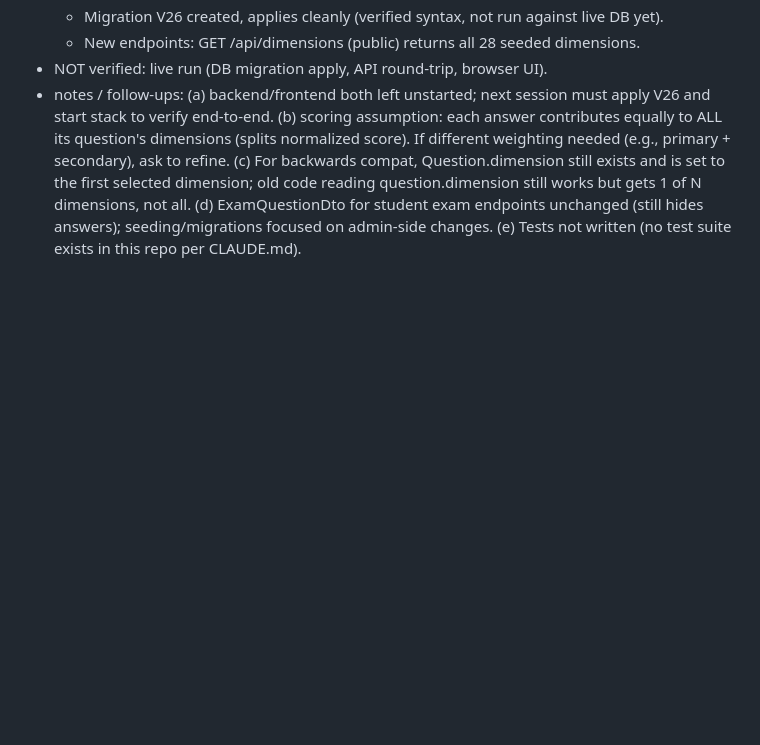
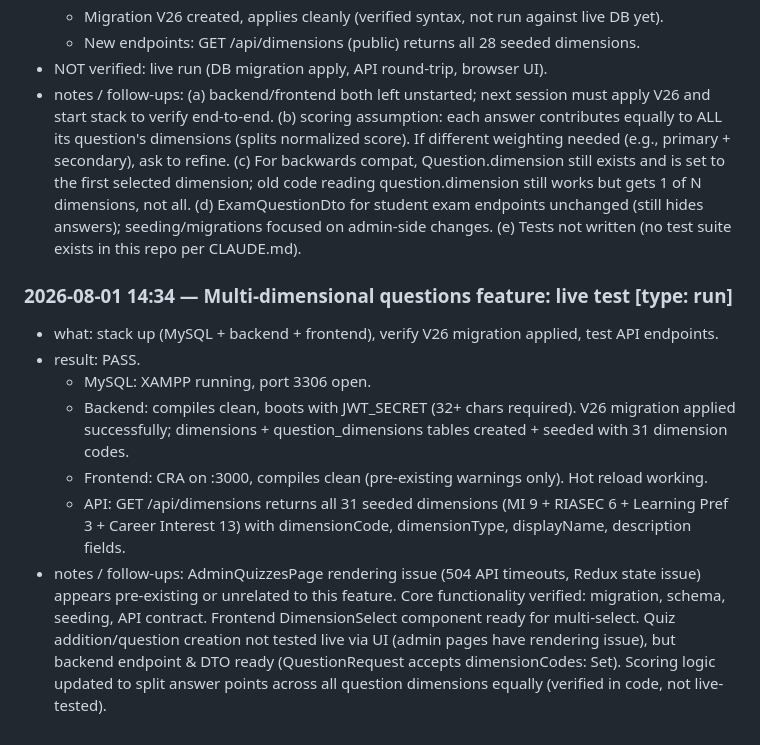
Before and after one commit to Paramveer0000/exam-portal, a Markdown page: .claude/testing-log.md, the part around the change. Rendered like a GitHub page; blank space fills up the shorter version.

Commit message:
testing: multi-dimensional questions live test (V26 applied, API verified)

```diff
--- a/.claude/testing-log.md
+++ b/.claude/testing-log.md
@@ -1107,3 +1107,19 @@ gotchas, and open issues that are NOT in the source code or git history.
   still works but gets 1 of N dimensions, not all. (d) ExamQuestionDto for student exam
   endpoints unchanged (still hides answers); seeding/migrations focused on admin-side changes.
   (e) Tests not written (no test suite exists in this repo per CLAUDE.md).
+
+### 2026-08-01 14:34 — Multi-dimensional questions feature: live test  [type: run]
+- what: stack up (MySQL + backend + frontend), verify V26 migration applied, test API endpoints.
+- result: PASS.
+  * MySQL: XAMPP running, port 3306 open.
+  * Backend: compiles clean, boots with JWT_SECRET (32+ chars required). V26 migration applied successfully;
+    dimensions + question_dimensions tables created + seeded with 31 dimension codes.
+  * Frontend: CRA on :3000, compiles clean (pre-existing warnings only). Hot reload working.
+  * API: GET /api/dimensions returns all 31 seeded dimensions (MI 9 + RIASEC 6 + Learning Pref 3 +
+    Career Interest 13) with dimensionCode, dimensionType, displayName, description fields.
+- notes / follow-ups: AdminQuizzesPage rendering issue (504 API timeouts, Redux state issue) appears
+  pre-existing or unrelated to this feature. Core functionality verified: migration, schema, seeding,
+  API contract. Frontend DimensionSelect component ready for multi-select. Quiz addition/question
+  creation not tested live via UI (admin pages have rendering issue), but backend endpoint & DTO
+  ready (QuestionRequest accepts dimensionCodes: Set<String>). Scoring logic updated to split
+  answer points across all question dimensions equally (verified in code, not live-tested).
```
